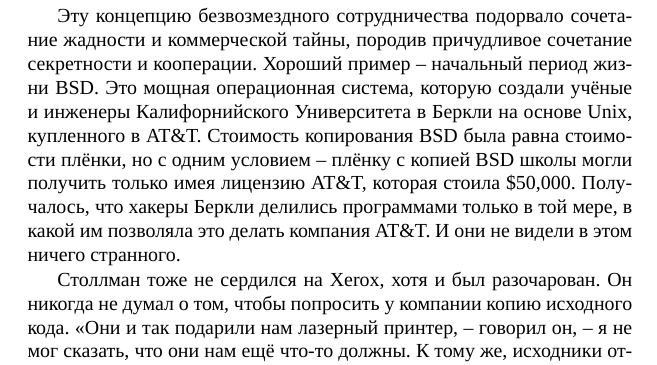
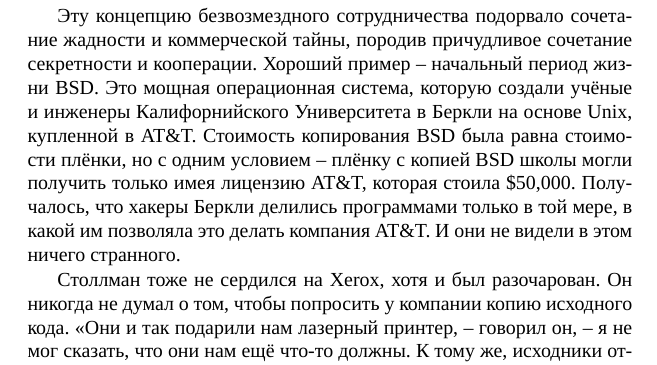
Before and after one commit to jollheef/free-as-in-freedom-v2-ru, a LaTeX book (faif-2.0.tex, which reads chap01.tex): part of page 20 of 236, cut so that both start at the same text. Compiled offline with XeLaTeX.

Commit message:
unix - операционная система. слово женского рода
Signed-off-by: alexander barakin (aka sash-kan) <alex@barak.in>

```diff
--- a/chap01.tex
+++ b/chap01.tex
@@ -56,7 +56,7 @@
 
 Благодаря такой простой умственной кооперации, хакеры создали множество мощных и надёжных систем в Лаборатории и вне её. Не каждый программист, разделяющий эту культуру, назвал бы себя хакером, но большинство из них вполне разделяли настрой Ричарда Столлмана. Если программа или исправленный код хорошо решают вашу проблему, они так же хорошо решат эту проблему для кого угодно. Почему бы тогда не поделиться этим решением, хотя бы из моральных соображений?
 
-Эту концепцию безвозмездного сотрудничества подорвало сочетание жадности и коммерческой тайны, породив причудливое сочетание секретности и кооперации. Хороший пример -- начальный период жизни BSD. Это мощная операционная система, которую создали учёные и инженеры Калифорнийского Университета в Беркли на основе Unix, купленного в AT\&T. Стоимость копирования BSD была равна стоимости плёнки, но с одним условием -- плёнку с копией BSD школы могли получить только имея лицензию AT\&T, которая стоила \$50,000. Получалось, что хакеры Беркли делились программами только в той мере, в какой им позволяла это делать компания AT\&T. И они не видели в этом ничего странного.
+Эту концепцию безвозмездного сотрудничества подорвало сочетание жадности и коммерческой тайны, породив причудливое сочетание секретности и кооперации. Хороший пример -- начальный период жизни BSD. Это мощная операционная система, которую создали учёные и инженеры Калифорнийского Университета в Беркли на основе Unix, купленной в AT\&T. Стоимость копирования BSD была равна стоимости плёнки, но с одним условием -- плёнку с копией BSD школы могли получить только имея лицензию AT\&T, которая стоила \$50,000. Получалось, что хакеры Беркли делились программами только в той мере, в какой им позволяла это делать компания AT\&T. И они не видели в этом ничего странного.
 
 Столлман тоже не сердился на Xerox, хотя и был разочарован. Он никогда не думал о том, чтобы попросить у компании копию исходного кода. \enquote{Они и так подарили нам лазерный принтер, -- говорил он, -- я не мог сказать, что они нам ещё что-то должны. К тому же, исходники отсутствовали явно неслучайно, это было внутреннее решение компании, и просить изменить его было бесполезно}.
 
```
